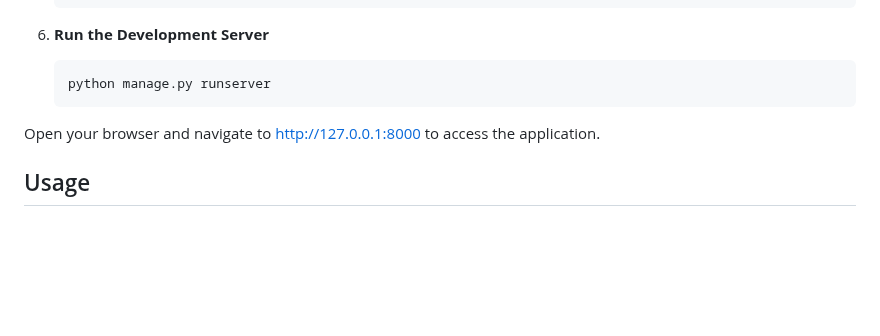
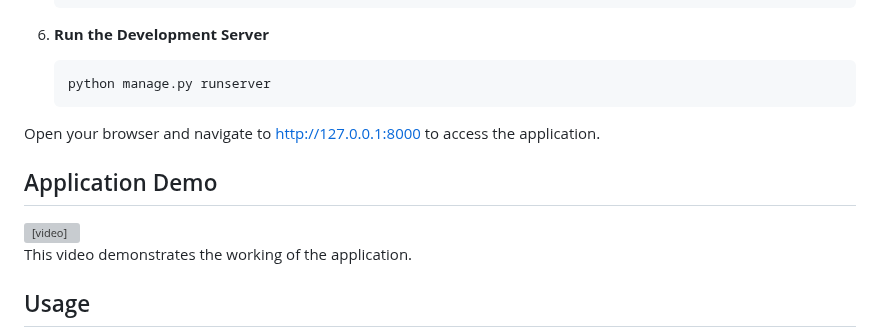
Before and after one commit to DevyanshMalhotra/college-management-system-django, a Markdown page: README.md, the part around the change. GitHub-like rendering; blank space fills up the shorter version; grey boxes are pictures that could not be loaded.

```diff
--- a/README.md
+++ b/README.md
@@ -87,6 +87,14 @@ Follow these steps to set up the College Management System on your local machine
 
 Open your browser and navigate to [http://127.0.0.1:8000](http://127.0.0.1:8000) to access the application.
 
+## Application Demo
+
+<video src="/working/working.mp4" controls="controls" style="max-width: 100%;">
+    Your browser does not support the video tag.
+</video>
+
+This video demonstrates the working of the application.
+
 ## Usage
 
 - **Admin/HOD**: Log in as an admin to manage courses, subjects, sessions, staff, and students. Access various administrative functions from the admin dashboard.
```
